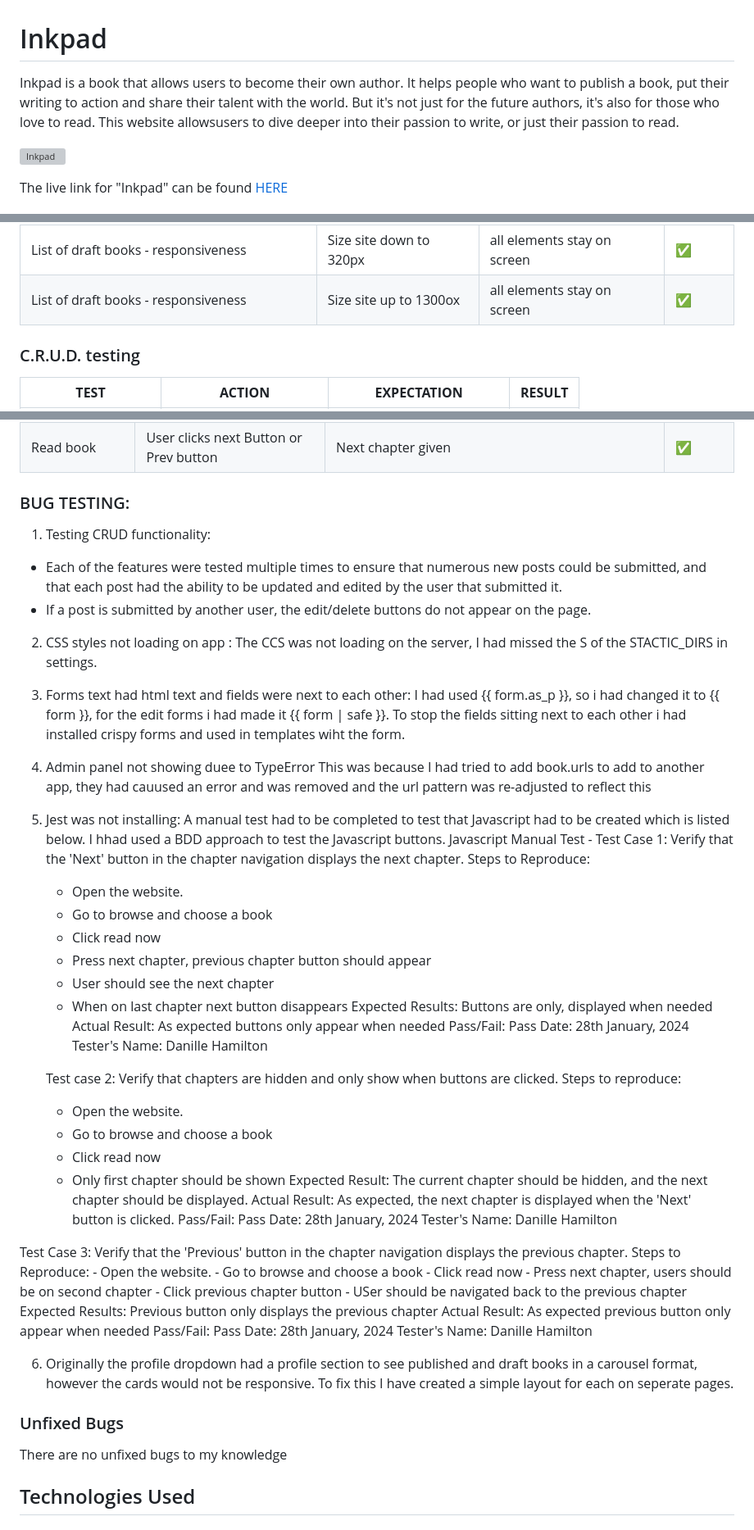
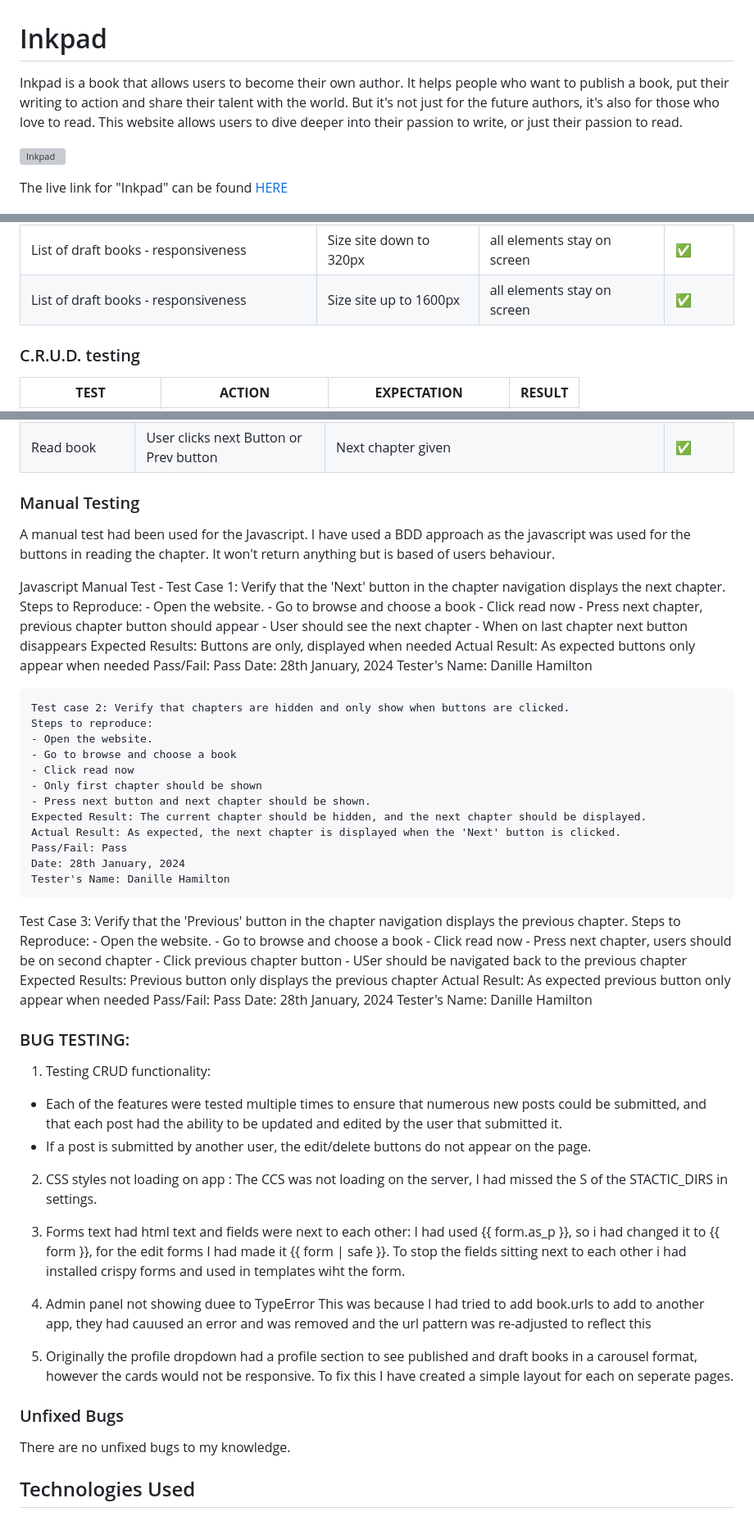
Before and after one commit to DanilleH22/inkpad_book, a Markdown page: README.md, 3 parts joined by grey strips. Shown at 82% size. Drawn GitHub-style; grey boxes are pictures that could not be loaded.

```diff
--- a/README.md
+++ b/README.md
@@ -1,5 +1,5 @@
 # Inkpad
-Inkpad is a book that allows users to become their own author. It helps people who want to publish a book, put their writing to action and share their talent with the world. But it's not just for the future authors, it's also for those who love to read. This website allowsusers to dive deeper into their passion to write, or just their passion to read.
+Inkpad is a book that allows users to become their own author. It helps people who want to publish a book, put their writing to action and share their talent with the world. But it's not just for the future authors, it's also for those who love to read. This website allows users to dive deeper into their passion to write, or just their passion to read.
 
 ![Inkpad](static/images-readme/amiresp.png)
 
@@ -313,5 +309,5 @@ All fonts were obtained from the Google Fonts library. I chose to stick with one
 | List of draft books - responsiveness | Size site down to 320px | all elements stay on screen | ✅         |
-| List of draft books - responsiveness | Size site up to 1300ox  | all elements stay on screen | ✅         |
+| List of draft books - responsiveness | Size site up to 1600px  | all elements stay on screen | ✅         |
 
 ### C.R.U.D. testing
 
@@ -345,25 +341,11 @@ All fonts were obtained from the Google Fonts library. I chose to stick with one
 | Logout                        | User clicks logout     | UI updates, user is logged out, user cannot create a book or read a book | ✅         |
 | Read book                     | User clicks next Button or Prev button    | Next chapter given                          | ✅         |
 
-### BUG TESTING:
+### Manual Testing
 
-1. Testing CRUD functionality:
-- Each of the features were tested multiple times to ensure that numerous new posts could be submitted, and that each post had the ability to be updated and edited by the user that submitted it.
-- If a post is submitted by another user, the edit/delete buttons do not appear on the page.
+A manual test had been used for the Javascript. I have used a BDD approach as the javascript was used for the buttons in reading the chapter. It won't return anything but is based of users behaviour.
 
-2. CSS styles not loading on app :
-The CCS was not loading on the server, I had missed the S of the STACTIC_DIRS in settings.
-
-3. Forms text had html text and fields were next to each other:
-I had used {{ form.as_p }}, so i had changed it to {{ form }}, for the edit forms i had made it {{ form | safe }}.
-To stop the fields sitting next to each other i had installed crispy forms and used in templates wiht the form.
-
-4. Admin panel not showing duee to TypeError
-This was because I had tried to add book.urls to add to another app, they had cauused an error and was removed and the url pattern was re-adjusted to reflect this
-
-5. Jest was not installing:
-A manual test had to be completed to test that Javascript had to be created which is listed below. I hhad used a BDD approach to test the Javascript buttons.
-  Javascript Manual Test -
+Javascript Manual Test -
     Test Case 1: Verify that the 'Next' button in the chapter navigation displays the next chapter.
     Steps to Reproduce:
     - Open the website.
@@ -384,6 +366,7 @@ A manual test had to be completed to test that Javascript had to be created whic
     - Go to browse and choose a book
     - Click read now
     - Only first chapter should be shown
+    - Press next button and next chapter should be shown.
     Expected Result: The current chapter should be hidden, and the next chapter should be displayed.
     Actual Result: As expected, the next chapter is displayed when the 'Next' button is clicked.
     Pass/Fail: Pass
@@ -404,10 +387,26 @@ A manual test had to be completed to test that Javascript had to be created whic
     Date: 28th January, 2024
     Tester's Name: Danille Hamilton
 
+### BUG TESTING:
+
+1. Testing CRUD functionality:
+- Each of the features were tested multiple times to ensure that numerous new posts could be submitted, and that each post had the ability to be updated and edited by the user that submitted it.
+- If a post is submitted by another user, the edit/delete buttons do not appear on the page.
+
+2. CSS styles not loading on app :
+The CCS was not loading on the server, I had missed the S of the STACTIC_DIRS in settings.
+
+3. Forms text had html text and fields were next to each other:
+I had used {{ form.as_p }}, so i had changed it to {{ form }}, for the edit forms I had made it {{ form | safe }}.
+To stop the fields sitting next to each other i had installed crispy forms and used in templates wiht the form.
+
+4. Admin panel not showing duee to TypeError
+This was because I had tried to add book.urls to add to another app, they had cauused an error and was removed and the url pattern was re-adjusted to reflect this
+
 6. Originally the profile dropdown had a profile section to see published and draft books in a carousel format, however the cards would not be responsive. To fix this I have created a simple layout for each on seperate pages.
 
 ### Unfixed Bugs
-There are no unfixed bugs to my knowledge
+There are no unfixed bugs to my knowledge.
 
 
 ## Technologies Used
```
Also changed, not shown: other parts of README.md (+31 -35 lines).
